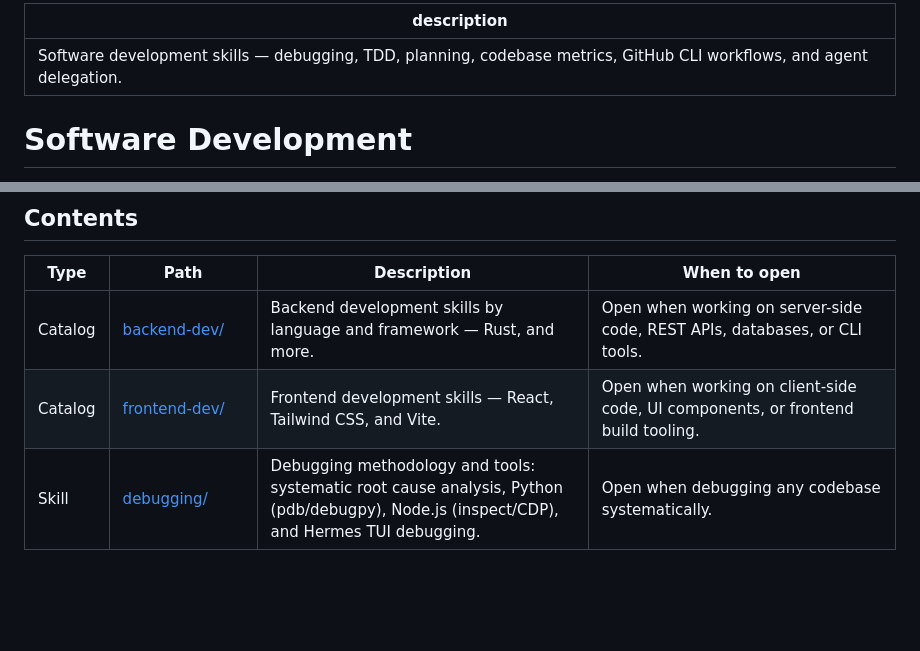
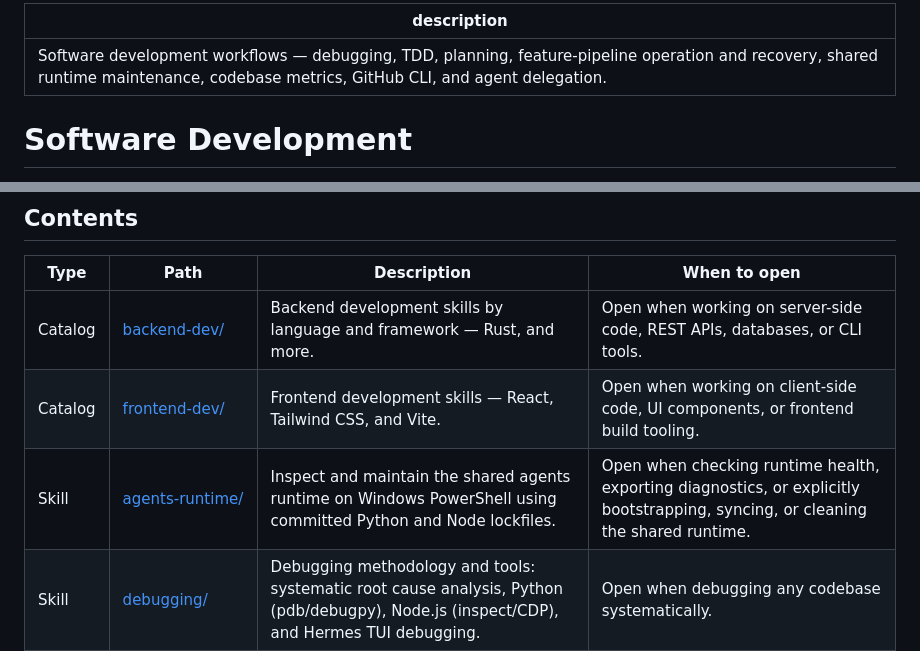
Before and after one commit to alex-kzr/skills, a Markdown page: software-development/DESCRIPTION.md, 2 parts joined by grey strips. GitHub-like rendering; blank space fills up the shorter version.

Commit message:
docs(catalog): index runtime and refresh workflow descriptions

```diff
--- a/software-development/DESCRIPTION.md
+++ b/software-development/DESCRIPTION.md
@@ -1,5 +1,5 @@
 ---
-description: Software development skills — debugging, TDD, planning, codebase metrics, GitHub CLI workflows, and agent delegation.
+description: Software development workflows — debugging, TDD, planning, feature-pipeline operation and recovery, shared runtime maintenance, codebase metrics, GitHub CLI, and agent delegation.
 ---
 
 # Software Development
@@ -12,6 +12,7 @@ Skills for structured software development workflows and engineering best practi
 |---|---|---|---|
 | Catalog | [backend-dev/](backend-dev/DESCRIPTION.md) | Backend development skills by language and framework — Rust, and more. | Open when working on server-side code, REST APIs, databases, or CLI tools. |
 | Catalog | [frontend-dev/](frontend-dev/DESCRIPTION.md) | Frontend development skills — React, Tailwind CSS, and Vite. | Open when working on client-side code, UI components, or frontend build tooling. |
+| Skill | [agents-runtime/](agents-runtime/SKILL.md) | Inspect and maintain the shared agents runtime on Windows PowerShell using committed Python and Node lockfiles. | Open when checking runtime health, exporting diagnostics, or explicitly bootstrapping, syncing, or cleaning the shared runtime. |
 | Skill | [debugging/](debugging/SKILL.md) | Debugging methodology and tools: systematic root cause analysis, Python (pdb/debugpy), Node.js (inspect/CDP), and Hermes TUI debugging. | Open when debugging any codebase systematically. |
 | Skill | [dogfood/](dogfood/SKILL.md) | Systematic exploratory QA testing of web applications — find bugs, capture evidence, and produce reports. | Open when the task is to QA or bug-hunt a web app via browser automation. |
 | Skill | [delegation-patterns/](delegation-patterns/SKILL.md) | Delegation patterns: batch parallel, sequential, conditional, and multi-stage orchestration workflows across Hermes, Codex, Claude Code, or equivalent subagent mechanisms. | Open when designing delegation or multi-stage orchestration flows. |
```
Also changed, not shown: DESCRIPTION.md (+3 -3 lines).
